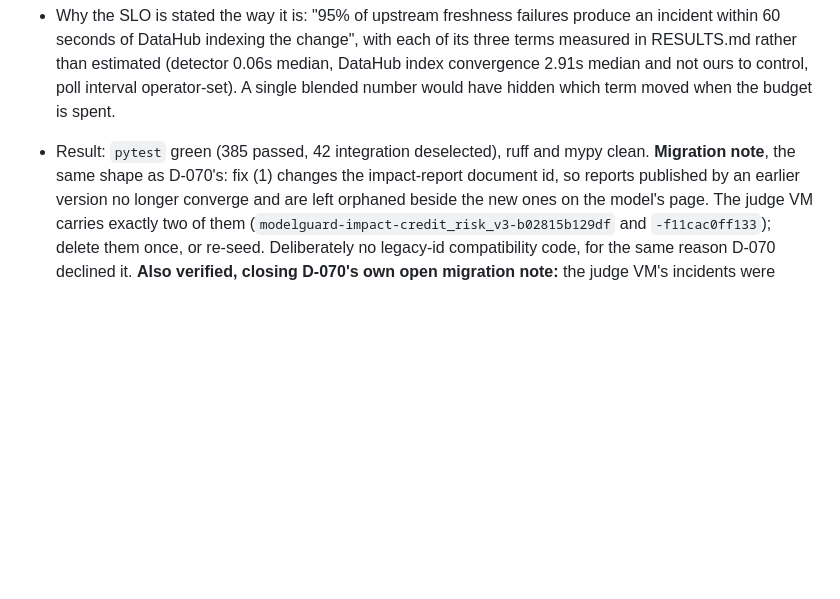
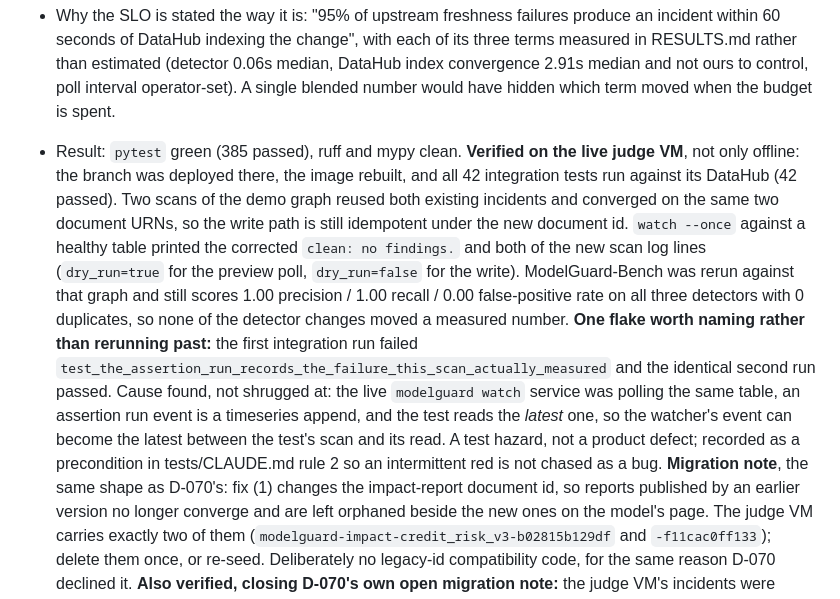
Before and after one commit to Ahmedxsaad/Janus, a Markdown page: docs/decision-log.md, the part around the change. GitHub-like rendering; blank space fills up the shorter version.

Commit message:
docs(test): name the watcher-versus-integration-run hazard in D-073

```diff
--- a/docs/decision-log.md
+++ b/docs/decision-log.md
@@ -124,8 +124,26 @@ Entry template:
   0.06s median, DataHub index convergence 2.91s median and not ours to control,
   poll interval operator-set). A single blended number would have hidden which
   term moved when the budget is spent.
-- Result: `pytest` green (385 passed, 42 integration deselected), ruff and mypy
-  clean. **Migration note**, the same shape as D-070's: fix (1) changes the
+- Result: `pytest` green (385 passed), ruff and mypy clean. **Verified on the
+  live judge VM**, not only offline: the branch was deployed there, the image
+  rebuilt, and all 42 integration tests run against its DataHub (42 passed).
+  Two scans of the demo graph reused both existing incidents and converged on
+  the same two document URNs, so the write path is still idempotent under the
+  new document id. `watch --once` against a healthy table printed the corrected
+  `clean: no findings.` and both of the new scan log lines (`dry_run=true` for
+  the preview poll, `dry_run=false` for the write). ModelGuard-Bench was rerun
+  against that graph and still scores 1.00 precision / 1.00 recall / 0.00
+  false-positive rate on all three detectors with 0 duplicates, so none of the
+  detector changes moved a measured number.
+  **One flake worth naming rather than rerunning past:** the first integration
+  run failed `test_the_assertion_run_records_the_failure_this_scan_actually_measured`
+  and the identical second run passed. Cause found, not shrugged at: the live
+  `modelguard watch` service was polling the same table, an assertion run event
+  is a timeseries append, and the test reads the *latest* one, so the watcher's
+  event can become the latest between the test's scan and its read. A test
+  hazard, not a product defect; recorded as a precondition in tests/CLAUDE.md
+  rule 2 so an intermittent red is not chased as a bug.
+  **Migration note**, the same shape as D-070's: fix (1) changes the
   impact-report document id, so reports published by an earlier version no
   longer converge and are left orphaned beside the new ones on the model's page.
   The judge VM carries exactly two of them
```
Also changed, not shown: 1 other file.
